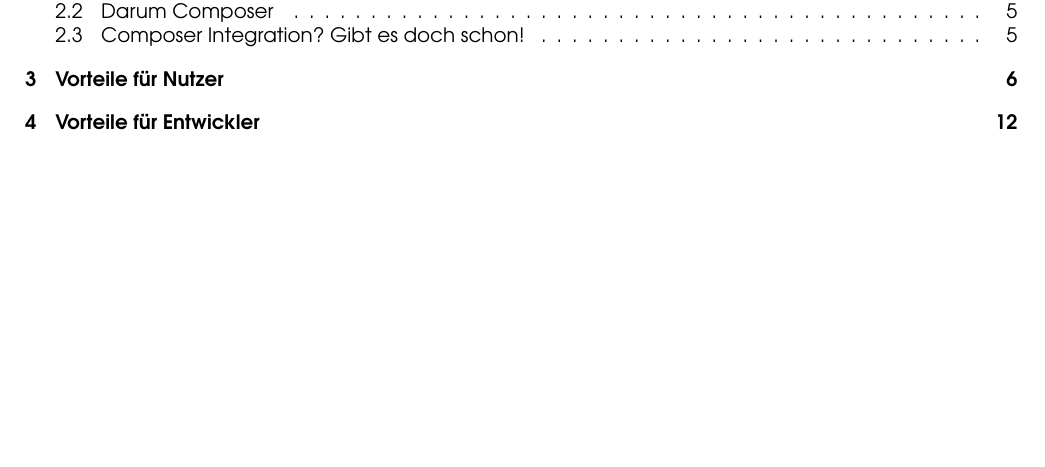
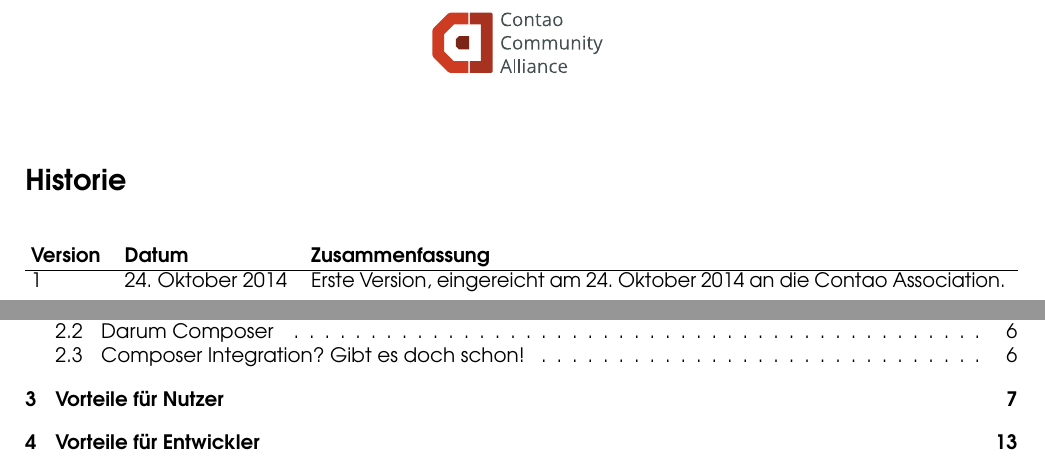
Before and after one commit to contao-community-alliance/contao-composer-project-proposal, a LaTeX document (contao-composer-project-proposal.tex): part of page 3 of 24 before the commit and two parts of pages 2 and 4 of 25 after it, the two joined at a grey line, cut at the place of the change, the shorter picture padded with empty space. Compiled offline with pdfLaTeX; an older LaTeX class or package is replaced by its successor.

Commit message:
Add historie page.

```diff
--- a/contao-composer-project-proposal.tex
+++ b/contao-composer-project-proposal.tex
@@ -22,6 +22,22 @@
 \date{24 Oktober 2014}
 \author{Contao-Community-Alliance}
 \maketitle
+
+\pagebreak
+
+% --------------------------------------------------------------------------------
+%
+%     Historie
+%
+% --------------------------------------------------------------------------------
+
+\section*{Historie}
+
+\begin{tabular*}{\textwidth}{@{\extracolsep{\fill} }llp{.7\textwidth}}
+\textbf{Version} & \textbf{Datum} & \textbf{Zusammenfassung} \\
+\hline
+1 & 24. Oktober 2014 & Erste Version, eingereicht am 24. Oktober 2014 an die Contao Association.
+\end{tabular*}
 
 \pagebreak
 
```
